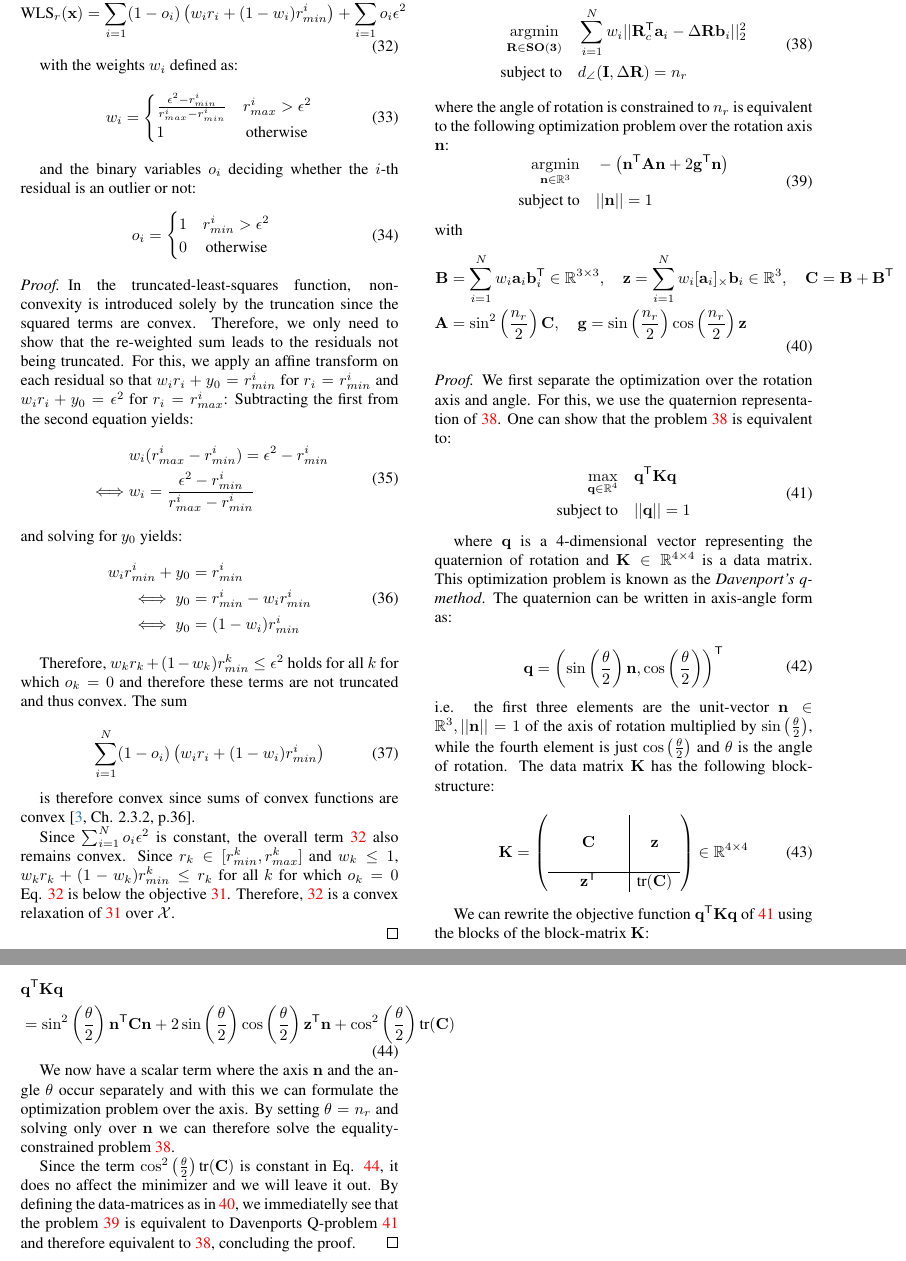
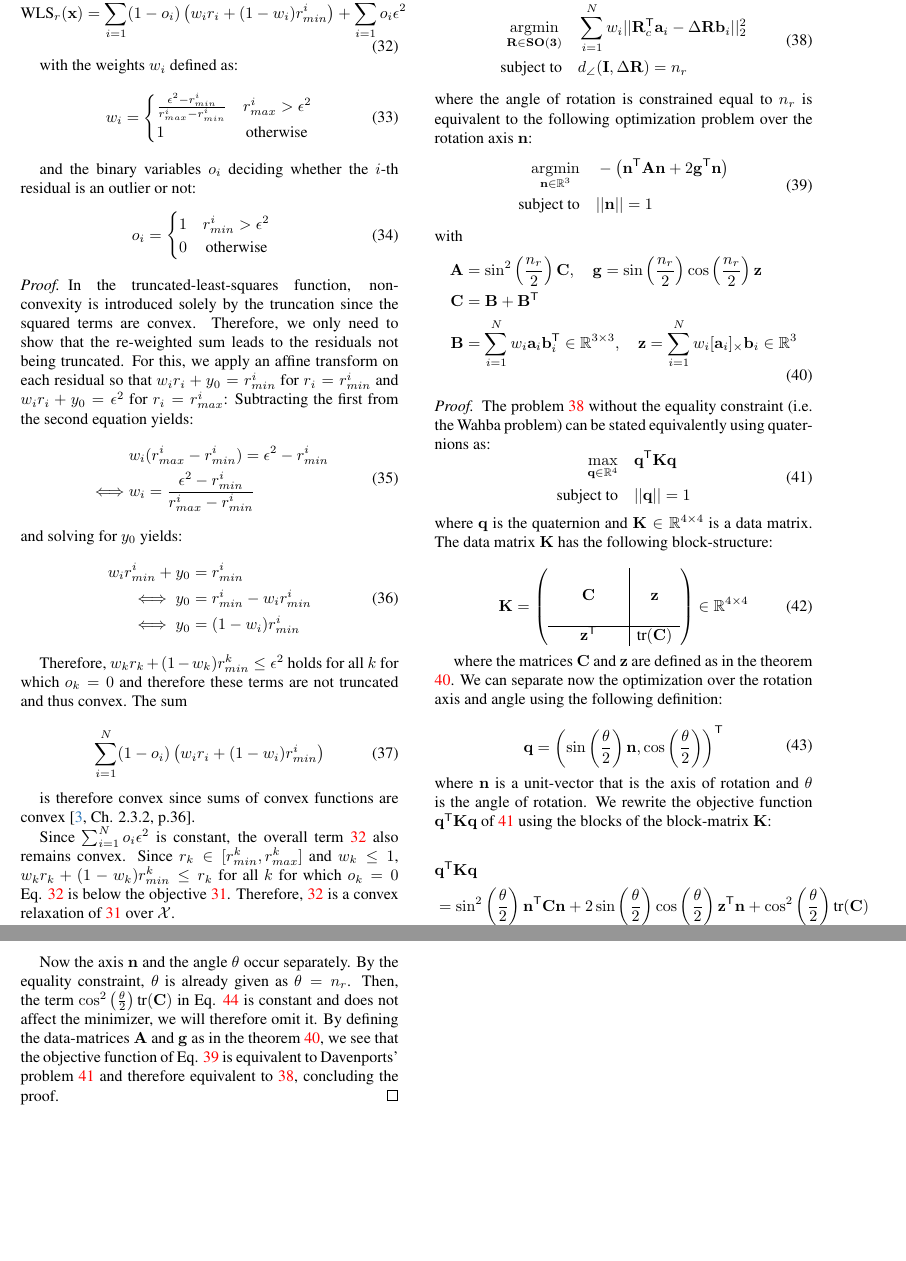
Before and after one commit to iv461/tls_relax, a LaTeX paper (main.tex, which reads sec/X_suppl.tex): two parts of pages 11 and 12 of 12, joined at a grey line, cut so that both start at the same text, the shorter picture padded with empty space. Compiled offline with pdfLaTeX.

Commit message:
Cleaned up equality constrained case proof

```diff
--- a/sec/X_suppl.tex
+++ b/sec/X_suppl.tex
@@ -215,7 +215,7 @@
 			\text{subject to} \quad &d_{\angle}(\mathbf{I}, \Delta\mathbf{R}) = n_r
 		\end{aligned}
 	\end{equation}
-	where the angle of rotation is constrained to $n_r$ is equivalent to the following optimization problem over the rotation axis $\mathbf{n}$:
+	where the angle of rotation is constrained equal to $n_r$ is equivalent to the following optimization problem over the rotation axis $\mathbf{n}$:
 	\begin{equation}
 		\label{eq:rot-est-constrained-qcqp}
 		\begin{aligned}
@@ -227,17 +227,17 @@
 	\begin{equation}
 		\label{eq:ev-constr-data-mat-a}
 		\begin{aligned}
+			\mathbf{A} &= \sin^2 \left(\frac{n_r}{2} \right) \mathbf{C}, \quad \mathbf{g} =  \sin \left(\frac{n_r}{2} \right) \cos \left(\frac{n_r}{2} \right) \mathbf{z}\\
+			\mathbf{C} &= \mathbf{B} + \mathbf{B}^\transposed\\
 			\mathbf{B} &= \sum_{i=1}^N w_i \mathbf{a}_i\mathbf{b}_i^\transposed \in \Rone^{3 \times 3}, \quad
-			\mathbf{z} = \sum_{i=1}^N w_i [\mathbf{a}_i]_{\times}\mathbf{b}_i \in \Rone^{3}, \quad \mathbf{C} = \mathbf{B} + \mathbf{B}^\transposed\\
-			\mathbf{A} &= \sin^2 \left(\frac{n_r}{2} \right) \mathbf{C}, \quad \mathbf{g} =  \sin \left(\frac{n_r}{2} \right) \cos \left(\frac{n_r}{2} \right) \mathbf{z}
+			\mathbf{z} = \sum_{i=1}^N w_i [\mathbf{a}_i]_{\times}\mathbf{b}_i \in \Rone^{3}
 		\end{aligned}
 	\end{equation}
 \end{theorem}
 
 \begin{proof}
 
-	We first separate the optimization over the rotation axis and angle. For this, we use the quaternion representation of \ref{eq:tls-rwls-a}. One can show that the problem \ref{eq:tls-rwls-a} is equivalent to:
-
+	The problem \ref{eq:tls-rwls-a} without the equality constraint (i.e. the Wahba problem) can be stated equivalently using quaternions as:
 	\begin{equation}
 		\label{eq:davenports-q-problem}
 		\begin{aligned}
@@ -245,16 +245,7 @@
 			\text{subject to} &\quad  ||\mathbf{q}|| = 1
 		\end{aligned}
 	\end{equation}
-
-	where $\mathbf{q}$ is a 4-dimensional vector representing the quaternion of rotation and $\mathbf{K} \in \Rone^{4\times4}$ is a data matrix. This optimization problem is known as the \textit{Davenport's q-method}. The quaternion can be written in axis-angle form as:
-
-	\begin{equation}
-		\label{eq:q-axis-angle}
-		\begin{aligned}
-			\mathbf{q} = \left( \sin \left( \frac{\theta}{2} \right) \mathbf{n}, \cos \left(\frac{\theta}{2} \right) \right)^\transposed
-		\end{aligned}
-	\end{equation}
-	i.e. the first three elements are the unit-vector $\mathbf{n} \in \Rthree, ||\mathbf{n}|| = 1$ of the axis of rotation multiplied by $\sin \left( \frac{\theta}{2} \right)$, while the fourth element is just $\cos \left(\frac{\theta}{2} \right)$ and $\theta$ is the angle of rotation.
+	where $\mathbf{q}$ is the quaternion and $\mathbf{K} \in \Rone^{4\times4}$ is a data matrix.
 	The data matrix $\mathbf{K}$ has the following block-structure:
 
 	\begin{equation}
@@ -283,9 +274,17 @@
 		\end{aligned}
 	\end{equation}
 
+	where the matrices $\mathbf{C}$ and $\mathbf{z}$ are defined as in the theorem \ref{eq:ev-constr-data-mat-a}.
+	We can separate now the optimization over the rotation axis and angle using the following definition:
 
-
-	We can rewrite the objective function $\mathbf{q}^\transposed \mathbf{K} \mathbf{q}$  of \ref{eq:davenports-q-problem} using the blocks of the block-matrix $\mathbf{K}$:
+	\begin{equation}
+		\label{eq:q-axis-angle}
+		\begin{aligned}
+			\mathbf{q} = \left( \sin \left( \frac{\theta}{2} \right) \mathbf{n}, \cos \left(\frac{\theta}{2} \right) \right)^\transposed
+		\end{aligned}
+	\end{equation}
+	where $\mathbf{n}$ is a unit-vector that is the axis of rotation and $\theta$ is the angle of rotation.
+	We rewrite the objective function $\mathbf{q}^\transposed \mathbf{K} \mathbf{q}$  of \ref{eq:davenports-q-problem} using the blocks of the block-matrix $\mathbf{K}$:
 
 	\begin{equation}
 		\label{eq:dv-q-rew}
@@ -295,9 +294,7 @@
 		\end{aligned}
 	\end{equation}
 
-	We now have a scalar term where the axis $\mathbf{n}$ and the angle $\theta$ occur separately and with this we can formulate the optimization problem over the axis. By setting $\theta = n_r$ and solving only over $\mathbf{n}$ we can therefore solve the equality-constrained problem \ref{eq:tls-rwls-a}.
-
-	Since the term $ \cos^2 \left(\frac{\theta}{2} \right) \trace(\mathbf{C})$ is constant in Eq. \ref{eq:dv-q-rew}, it does no affect the minimizer and we will leave it out.
-	By defining the data-matrices as in \ref{eq:ev-constr-data-mat-a}, we immediatelly see that the problem
-	\ref{eq:rot-est-constrained-qcqp} is equivalent to Davenports Q-problem \ref{eq:davenports-q-problem} and therefore equivalent to \ref{eq:tls-rwls-a}, concluding the proof.
+	Now the axis $\mathbf{n}$ and the angle $\theta$ occur separately.
+	By the equality constraint, $\theta$ is already given as $\theta = n_r$. Then, the term $ \cos^2 \left(\frac{\theta}{2} \right) \trace(\mathbf{C})$ in Eq. \ref{eq:dv-q-rew} is constant and does not affect the minimizer, we will therefore omit it.
+	 By defining the data-matrices $\mathbf{A}$ and $\mathbf{g}$ as in the theorem \ref{eq:ev-constr-data-mat-a}, we see that the objective function of Eq. \ref{eq:rot-est-constrained-qcqp} is equivalent to Davenports' problem \ref{eq:davenports-q-problem} and therefore equivalent to \ref{eq:tls-rwls-a}, concluding the proof.
 \end{proof}
```
